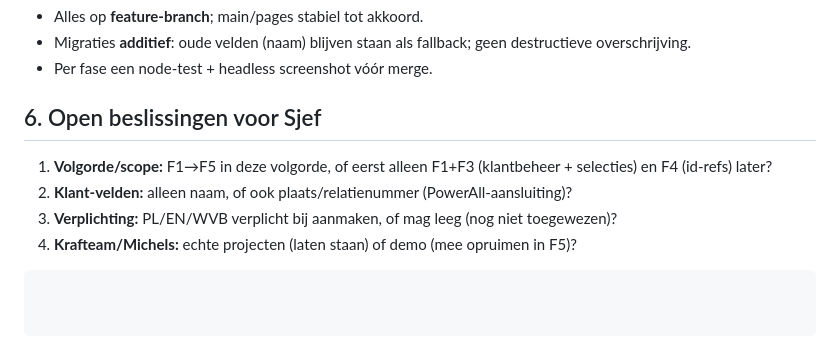
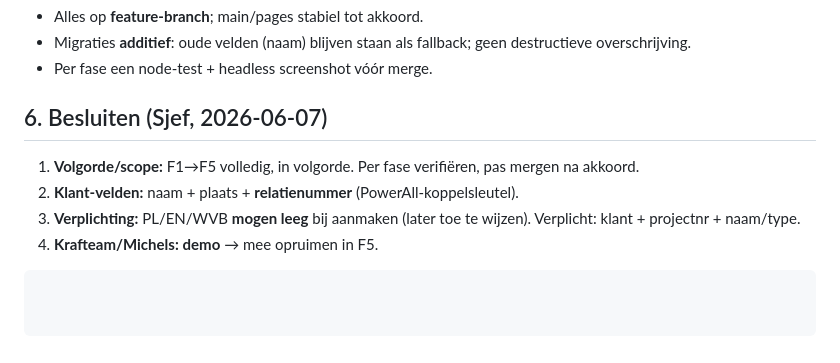
Before and after one commit to SjefvanLaake/bft-portal, a Markdown page: concept/PvA_Databronnen_Beheer.md, the part around the change. Drawn GitHub-style.

Commit message:
PvA databronnen: besluiten Sjef vastgelegd (F1-F5, klant relatienr, rollen optioneel, demo)
Co-Authored-By: Claude Opus 4.8 <noreply@anthropic.com>

````diff
--- a/concept/PvA_Databronnen_Beheer.md
+++ b/concept/PvA_Databronnen_Beheer.md
@@ -98,9 +98,9 @@ Spiegel `bft-medewerkers.js`:
 - Migraties **additief**: oude velden (naam) blijven staan als fallback; geen destructieve overschrijving.
 - Per fase een node-test + headless screenshot vóór merge.
 
-## 6. Open beslissingen voor Sjef
-1. **Volgorde/scope:** F1→F5 in deze volgorde, of eerst alleen F1+F3 (klantbeheer + selecties) en F4 (id-refs) later?
-2. **Klant-velden:** alleen naam, of ook plaats/relatienummer (PowerAll-aansluiting)?
-3. **Verplichting:** PL/EN/WVB verplicht bij aanmaken, of mag leeg (nog niet toegewezen)?
-4. **Krafteam/Michels:** echte projecten (laten staan) of demo (mee opruimen in F5)?
+## 6. Besluiten (Sjef, 2026-06-07)
+1. **Volgorde/scope:** F1→F5 volledig, in volgorde. Per fase verifiëren, pas mergen na akkoord.
+2. **Klant-velden:** naam + plaats + **relatienummer** (PowerAll-koppelsleutel).
+3. **Verplichting:** PL/EN/WVB **mogen leeg** bij aanmaken (later toe te wijzen). Verplicht: klant + projectnr + naam/type.
+4. **Krafteam/Michels:** **demo** → mee opruimen in F5.
 ```
````
